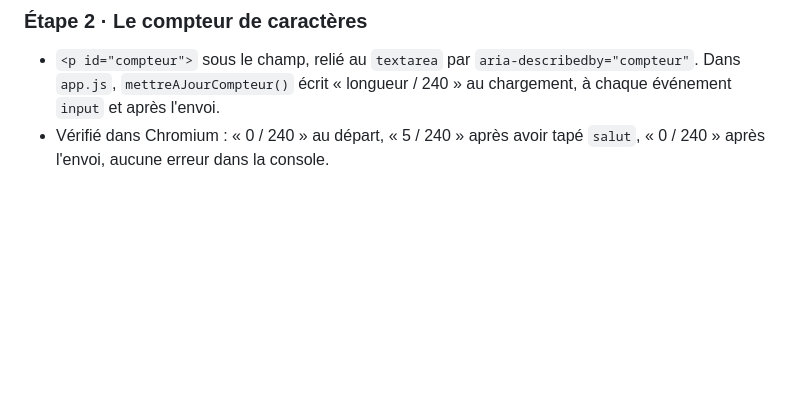
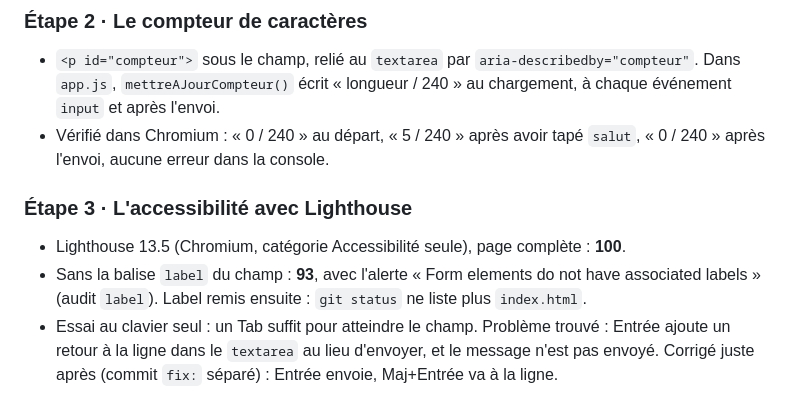
Before and after one commit to luminescencedev/b13-askefrei, a Markdown page: cap-web-j2/carnet-j2.md, the part around the change. GitHub-like rendering; blank space fills up the shorter version.

Commit message:
docs: scores Lighthouse
Co-Authored-By: Claude Opus 5.5 <noreply@anthropic.com>

```diff
--- a/cap-web-j2/carnet-j2.md
+++ b/cap-web-j2/carnet-j2.md
@@ -101,3 +101,9 @@ Chacun, une phrase : ce que vous savez faire ce soir et que vous ne saviez pas f
 
 - `<p id="compteur">` sous le champ, relié au `textarea` par `aria-describedby="compteur"`. Dans `app.js`, `mettreAJourCompteur()` écrit « longueur / 240 » au chargement, à chaque événement `input` et après l'envoi.
 - Vérifié dans Chromium : « 0 / 240 » au départ, « 5 / 240 » après avoir tapé `salut`, « 0 / 240 » après l'envoi, aucune erreur dans la console.
+
+### Étape 3 · L'accessibilité avec Lighthouse
+
+- Lighthouse 13.5 (Chromium, catégorie Accessibilité seule), page complète : **100**.
+- Sans la balise `label` du champ : **93**, avec l'alerte « Form elements do not have associated labels » (audit `label`). Label remis ensuite : `git status` ne liste plus `index.html`.
+- Essai au clavier seul : un Tab suffit pour atteindre le champ. Problème trouvé : Entrée ajoute un retour à la ligne dans le `textarea` au lieu d'envoyer, et le message n'est pas envoyé. Corrigé juste après (commit `fix:` séparé) : Entrée envoie, Maj+Entrée va à la ligne.
```
